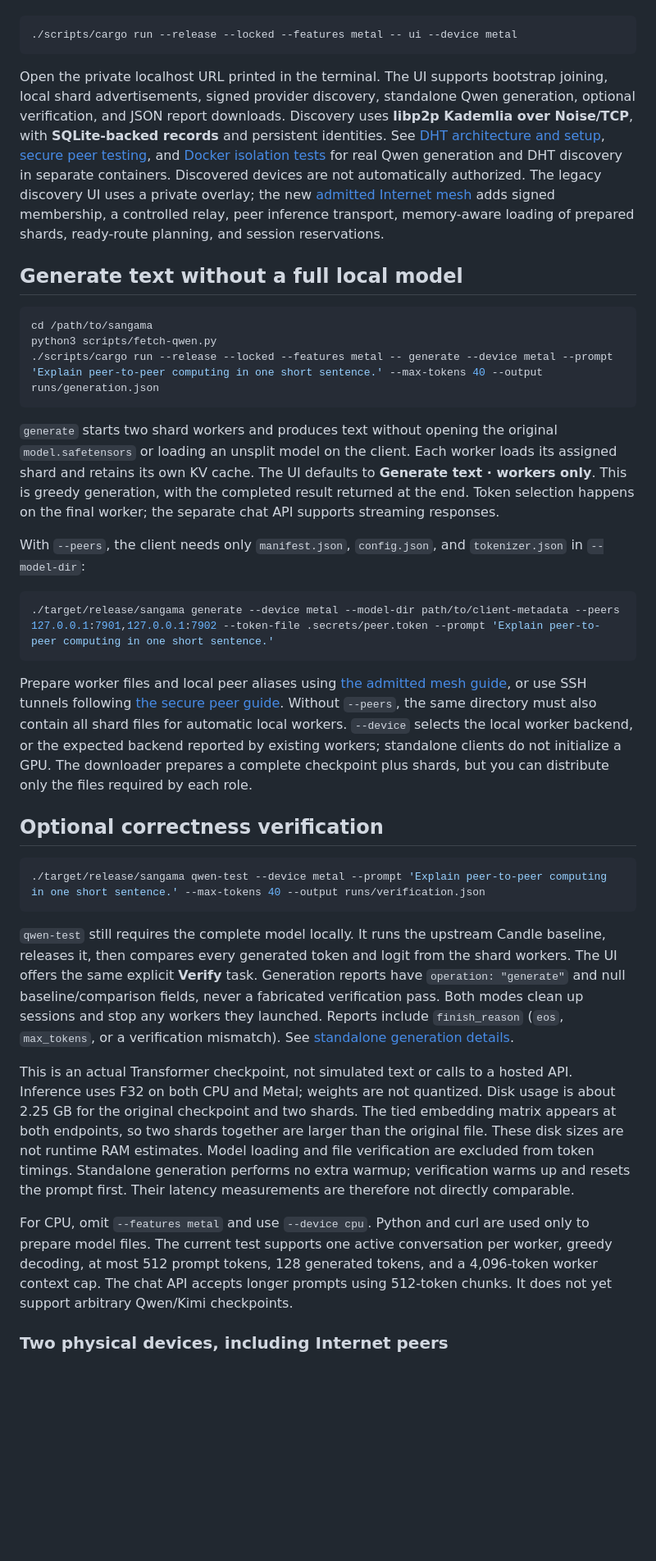
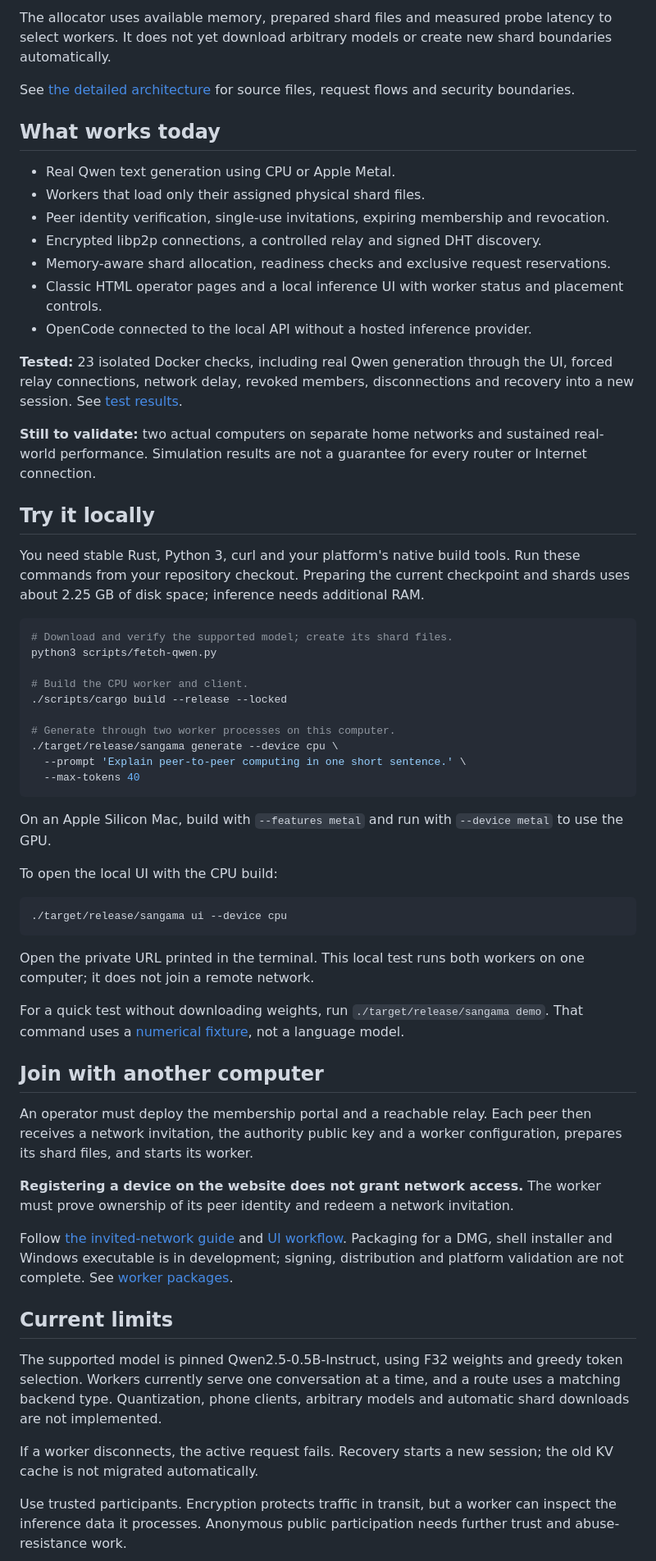
Before and after one commit to devdil/sangama, a Markdown page: README.md, the part around one of its changes. Shown at 82% size. Drawn GitHub-style; blank space fills up the shorter version.

Commit message:
Simplify README with project goal, inference diagrams and clear getting started

````diff
--- a/README.md
+++ b/README.md
@@ -24,65 +68,63 @@ See [the network UI workflow](docs/network-ui.md) for portal invitations/revocat
+The allocator uses available memory, prepared shard files and measured probe latency to select workers. It does not yet download arbitrary models or create new shard boundaries automatically.
+
+See [the detailed architecture](docs/architecture.md) for source files, request flows and security boundaries.
+
+## What works today
+
+- Real Qwen text generation using CPU or Apple Metal.
+- Workers that load only their assigned physical shard files.
+- Peer identity verification, single-use invitations, expiring membership and revocation.
+- Encrypted libp2p connections, a controlled relay and signed DHT discovery.
+- Memory-aware shard allocation, readiness checks and exclusive request reservations.
+- Classic HTML operator pages and a local inference UI with worker status and placement controls.
+- OpenCode connected to the local API without a hosted inference provider.
+
+**Tested:** 23 isolated Docker checks, including real Qwen generation through the UI, forced relay connections, network delay, revoked members, disconnections and recovery into a new session. See [test results](docs/test-results/network-ui.md).
+
+**Still to validate:** two actual computers on separate home networks and sustained real-world performance. Simulation results are not a guarantee for every router or Internet connection.
+
+## Try it locally
+
+You need stable Rust, Python 3, curl and your platform's native build tools. Run these commands from your repository checkout. Preparing the current checkpoint and shards uses about 2.25 GB of disk space; inference needs additional RAM.
 
 ```sh
-./scripts/cargo run --release --locked --features metal -- ui --device metal
+# Download and verify the supported model; create its shard files.
+python3 scripts/fetch-qwen.py
+
+# Build the CPU worker and client.
+./scripts/cargo build --release --locked
+
+# Generate through two worker processes on this computer.
+./target/release/sangama generate --device cpu \
+  --prompt 'Explain peer-to-peer computing in one short sentence.' \
+  --max-tokens 40
 ```
 
-Open the private localhost URL printed in the terminal. The UI supports bootstrap joining,
-local shard advertisements, signed provider discovery, standalone Qwen generation, optional verification, and JSON report downloads.
-Discovery uses **libp2p Kademlia over Noise/TCP**, with **SQLite-backed records** and persistent identities.
-See [DHT architecture and setup](docs/dht.md), [secure peer testing](docs/secure-peer-test.md),
-and [Docker isolation tests](docs/docker-testing.md) for real Qwen generation and DHT discovery in separate containers.
-Discovered devices are not automatically authorized. The legacy discovery UI uses a private overlay;
-the new [admitted Internet mesh](docs/admitted-mesh.md) adds signed membership, a controlled relay,
-peer inference transport, memory-aware loading of prepared shards, ready-route planning, and session reservations.
+On an Apple Silicon Mac, build with `--features metal` and run with `--device metal` to use the GPU.
 
-## Generate text without a full local model
+To open the local UI with the CPU build:
 
 ```sh
-cd /path/to/sangama
-python3 scripts/fetch-qwen.py
-./scripts/cargo run --release --locked --features metal -- generate --device metal --prompt 'Explain peer-to-peer computing in one short sentence.' --max-tokens 40 --output runs/generation.json
+./target/release/sangama ui --device cpu
 ```
 
-`generate` starts two shard workers and produces text without opening the original `model.safetensors`
-or loading an unsplit model on the client. Each worker loads its assigned shard and retains its own KV cache.
-The UI defaults to **Generate text · workers only**. This is greedy generation, with the completed result
-returned at the end. Token selection happens on the final worker; the separate chat API supports streaming responses.
+Open the private URL printed in the terminal. This local test runs both workers on one computer; it does not join a remote network.
 
-With `--peers`, the client needs only `manifest.json`, `config.json`, and `tokenizer.json` in `--model-dir`:
+For a quick test without downloading weights, run `./target/release/sangama demo`. That command uses a [numerical fixture](docs/numerical-fixture.md), not a language model.
 
-```sh
-./target/release/sangama generate --device metal --model-dir path/to/client-metadata --peers 127.0.0.1:7901,127.0.0.1:7902 --token-file .secrets/peer.token --prompt 'Explain peer-to-peer computing in one short sentence.'
-```
+## Join with another computer
 
-Prepare worker files and local peer aliases using [the admitted mesh guide](docs/admitted-mesh.md),
-or use SSH tunnels following [the secure peer guide](docs/secure-peer-test.md).
-Without `--peers`, the same directory must also contain all shard files for automatic local workers.
-`--device` selects the local worker backend, or the expected backend reported by existing workers;
-standalone clients do not initialize a GPU. The downloader prepares a complete checkpoint plus shards,
-but you can distribute only the files required by each role.
+An operator must deploy the membership portal and a reachable relay. Each peer then receives a network invitation, the authority public key and a worker configuration, prepares its shard files, and starts its worker.
 
-## Optional correctness verification
+**Registering a device on the website does not grant network access.** The worker must prove ownership of its peer identity and redeem a network invitation.
 
-```sh
-./target/release/sangama qwen-test --device metal --prompt 'Explain peer-to-peer computing in one short sentence.' --max-tokens 40 --output runs/verification.json
-```
+Follow [the invited-network guide](docs/admitted-mesh.md) and [UI workflow](docs/network-ui.md). Packaging for a DMG, shell installer and Windows executable is in development; signing, distribution and platform validation are not complete. See [worker packages](docs/distribution.md).
 
-`qwen-test` still requires the complete model locally. It runs the upstream Candle baseline, releases it,
-then compares every generated token and logit from the shard workers. The UI offers the same explicit **Verify** task.
-Generation reports have `operation: "generate"` and null baseline/comparison fields, never a fabricated verification pass.
-Both modes clean up sessions and stop any workers they launched. Reports include `finish_reason` (`eos`, `max_tokens`,
-or a verification mismatch). See [standalone generation details](docs/generation.md).
+## Current limits
 
-This is an actual Transformer checkpoint, not simulated text or calls to a hosted API.
-Inference uses F32 on both CPU and Metal; weights are not quantized. Disk usage is about 2.25 GB
-for the original checkpoint and two shards. The tied embedding matrix appears at both endpoints,
-so two shards together are larger than the original file. These disk sizes are not runtime RAM estimates.
-Model loading and file verification are excluded from token timings. Standalone generation performs no extra warmup;
-verification warms up and resets the prompt first. Their latency measurements are therefore not directly comparable.
+The supported model is pinned Qwen2.5-0.5B-Instruct, using F32 weights and greedy token selection. Workers currently serve one conversation at a time, and a route uses a matching backend type. Quantization, phone clients, arbitrary models and automatic shard downloads are not implemented.
 
-For CPU, omit `--features metal` and use `--device cpu`. Python and curl are used only to prepare model files.
-The current test supports one active conversation per worker, greedy decoding, at most 512 prompt tokens,
-128 generated tokens, and a 4,096-token worker context cap. The chat API accepts longer prompts using 512-token chunks. It does not yet support arbitrary Qwen/Kimi checkpoints.
+If a worker disconnects, the active request fails. Recovery starts a new session; the old KV cache is not migrated automatically.
 
-### Two physical devices, including Internet peers
+Use trusted participants. Encryption protects traffic in transit, but a worker can inspect the inference data it processes. Anonymous public participation needs further trust and abuse-resistance work.
 
````
Also changed, not shown: other parts of README.md (+68 -180 lines), docs/numerical-fixture.md (added, +115 -0 lines).
